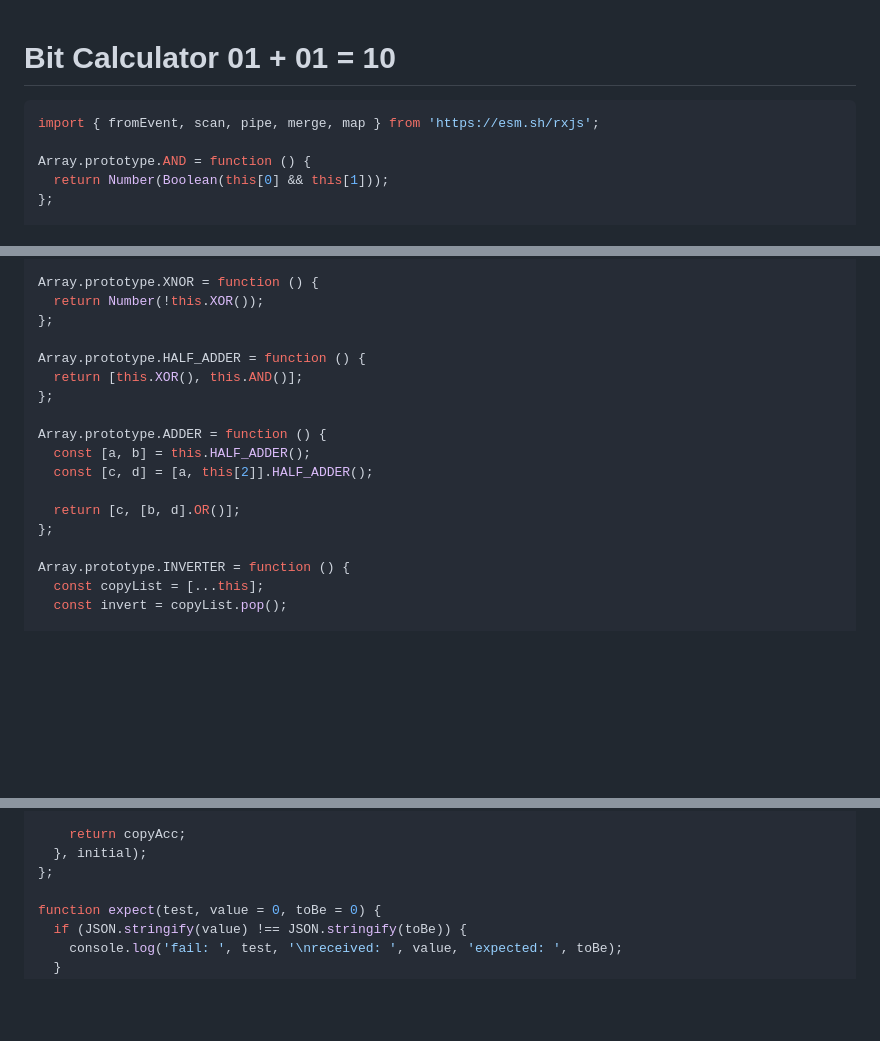
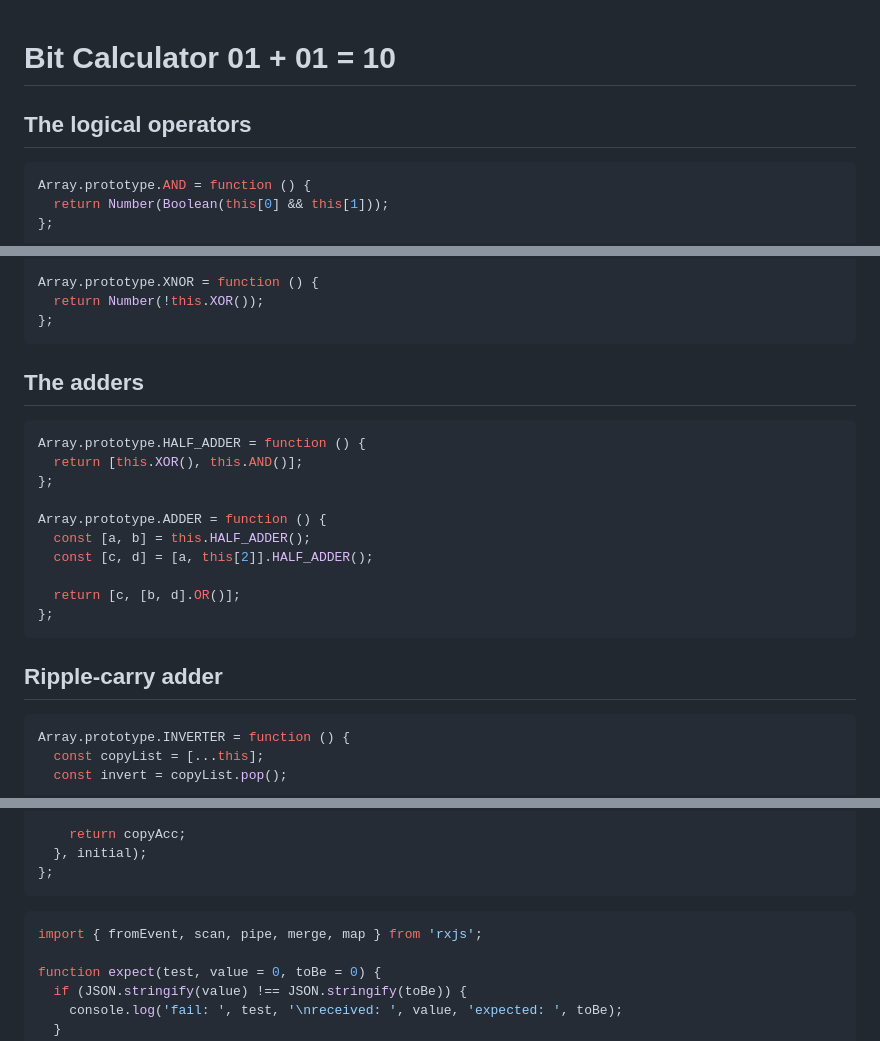
Before and after one commit to jomarcardoso/bit-calculator, a Markdown page: README.md, 3 parts joined by grey strips. GitHub-like rendering; blank space fills up the shorter version.

````diff
--- a/README.md
+++ b/README.md
@@ -1,8 +1,8 @@
 # Bit Calculator 01 + 01 = 10
 
+## The logical operators
+
 ```js
-import { fromEvent, scan, pipe, merge, map } from 'https://esm.sh/rxjs';
-
 Array.prototype.AND = function () {
   return Number(Boolean(this[0] && this[1]));
 };
@@ -26,7 +26,11 @@ Array.prototype.NOR = function () {
 Array.prototype.XNOR = function () {
   return Number(!this.XOR());
 };
+```
 
+## The adders
+
+```js
 Array.prototype.HALF_ADDER = function () {
   return [this.XOR(), this.AND()];
 };
@@ -37,7 +41,11 @@ Array.prototype.ADDER = function () {
 
   return [c, [b, d].OR()];
 };
+```
 
+## Ripple-carry adder
+
+```js
 Array.prototype.INVERTER = function () {
   const copyList = [...this];
   const invert = copyList.pop();
@@ -63,6 +71,10 @@ Array.prototype.RCA = function (toSum = []) {
     return copyAcc;
   }, initial);
 };
+```
+
+```js
+import { fromEvent, scan, pipe, merge, map } from 'rxjs';
 
 function expect(test, value = 0, toBe = 0) {
   if (JSON.stringify(value) !== JSON.stringify(toBe)) {
````
